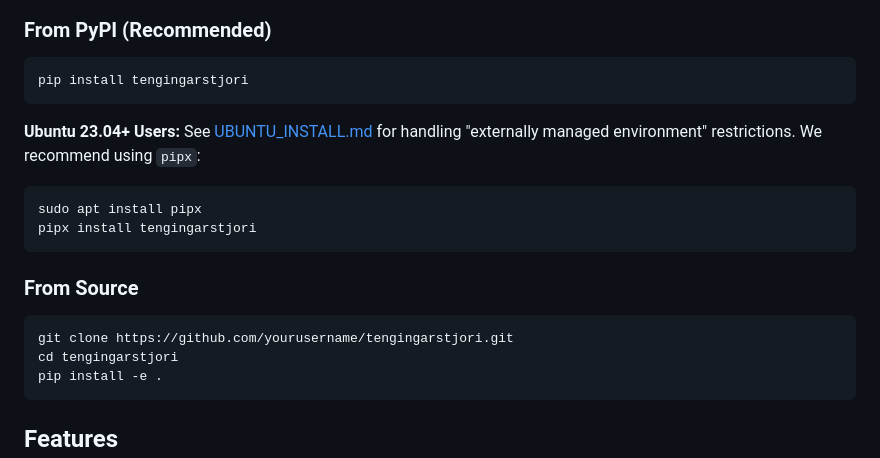
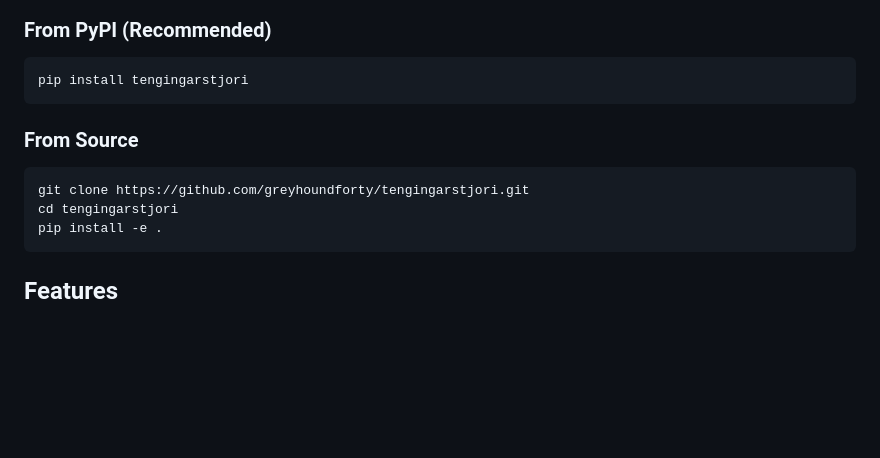
Before and after one commit to greyhoundforty/tengingarstjori, a Markdown page: README.md, the part around one of its changes. Drawn GitHub-style; blank space fills up the shorter version.

````diff
--- a/README.md
+++ b/README.md
@@ -10,17 +10,10 @@
 pip install tengingarstjori
 ```
 
-**Ubuntu 23.04+ Users:** See [UBUNTU_INSTALL.md](UBUNTU_INSTALL.md) for handling "externally managed environment" restrictions. We recommend using `pipx`:
-
-```bash
-sudo apt install pipx
-pipx install tengingarstjori
-```
-
 ### From Source
 
 ```bash
-git clone https://github.com/yourusername/tengingarstjori.git
+git clone https://github.com/greyhoundforty/tengingarstjori.git
 cd tengingarstjori
 pip install -e .
 ```
````
Also changed, not shown: other parts of README.md (+0 -146 lines).
